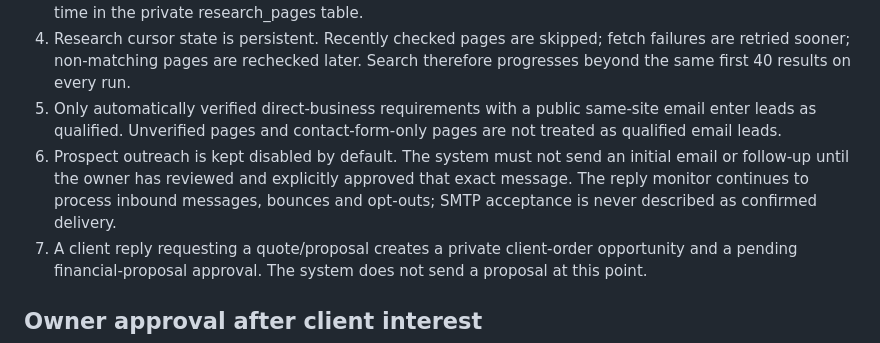
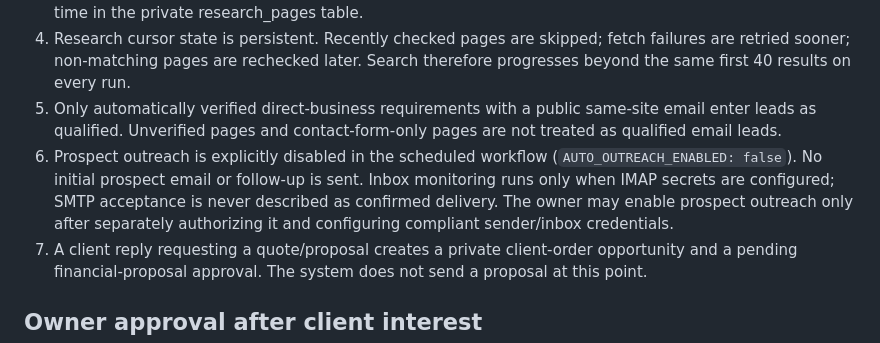
Before and after one commit to geniedevs26/genieagent, a Markdown page: README.md, the part around the change. Drawn GitHub-style.

Commit message:
Clarify prospect email execution is disabled

```diff
--- a/README.md
+++ b/README.md
@@ -13,7 +13,7 @@ Owner-only client acquisition automation: persistent public research, automatic
 3. The page must be on the business's own website and expose a public business email. The research worker checks the contact page, then records the page URL, evidence excerpt, provider and next recheck time in the private research_pages table.
 4. Research cursor state is persistent. Recently checked pages are skipped; fetch failures are retried sooner; non-matching pages are rechecked later. Search therefore progresses beyond the same first 40 results on every run.
 5. Only automatically verified direct-business requirements with a public same-site email enter leads as qualified. Unverified pages and contact-form-only pages are not treated as qualified email leads.
-6. Prospect outreach is kept disabled by default. The system must not send an initial email or follow-up until the owner has reviewed and explicitly approved that exact message. The reply monitor continues to process inbound messages, bounces and opt-outs; SMTP acceptance is never described as confirmed delivery.
+6. Prospect outreach is explicitly disabled in the scheduled workflow (`AUTO_OUTREACH_ENABLED: false`). No initial prospect email or follow-up is sent. Inbox monitoring runs only when IMAP secrets are configured; SMTP acceptance is never described as confirmed delivery. The owner may enable prospect outreach only after separately authorizing it and configuring compliant sender/inbox credentials.
 7. A client reply requesting a quote/proposal creates a private client-order opportunity and a pending financial-proposal approval. The system does not send a proposal at this point.
 
 ## Owner approval after client interest
```
